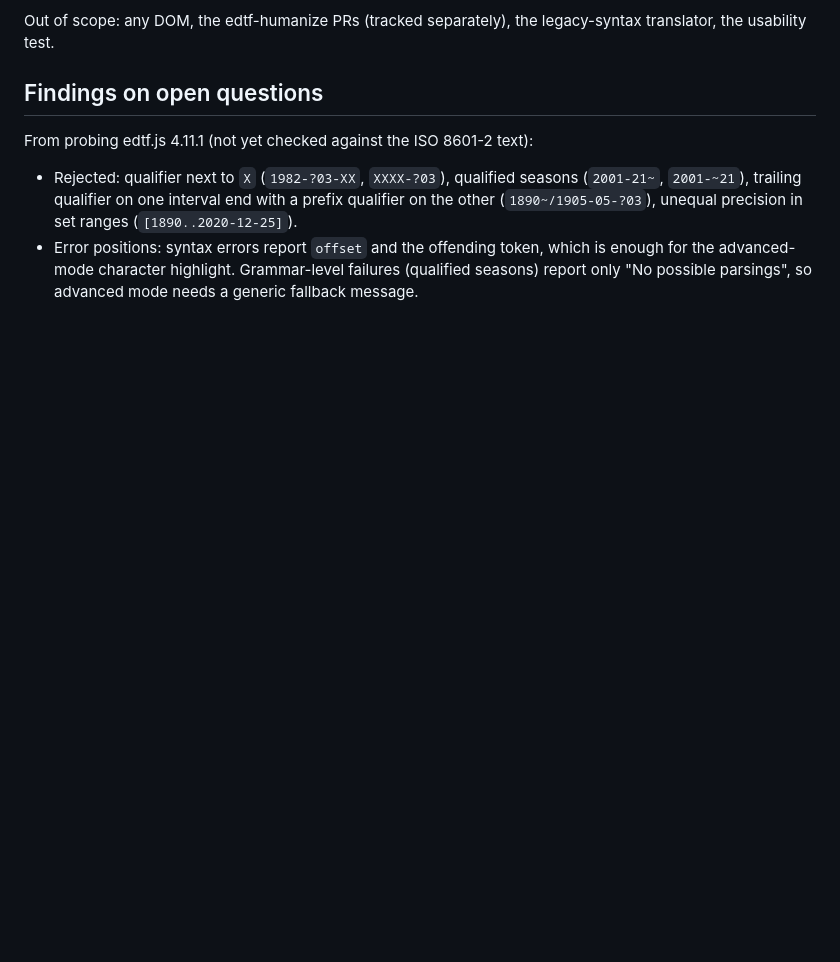
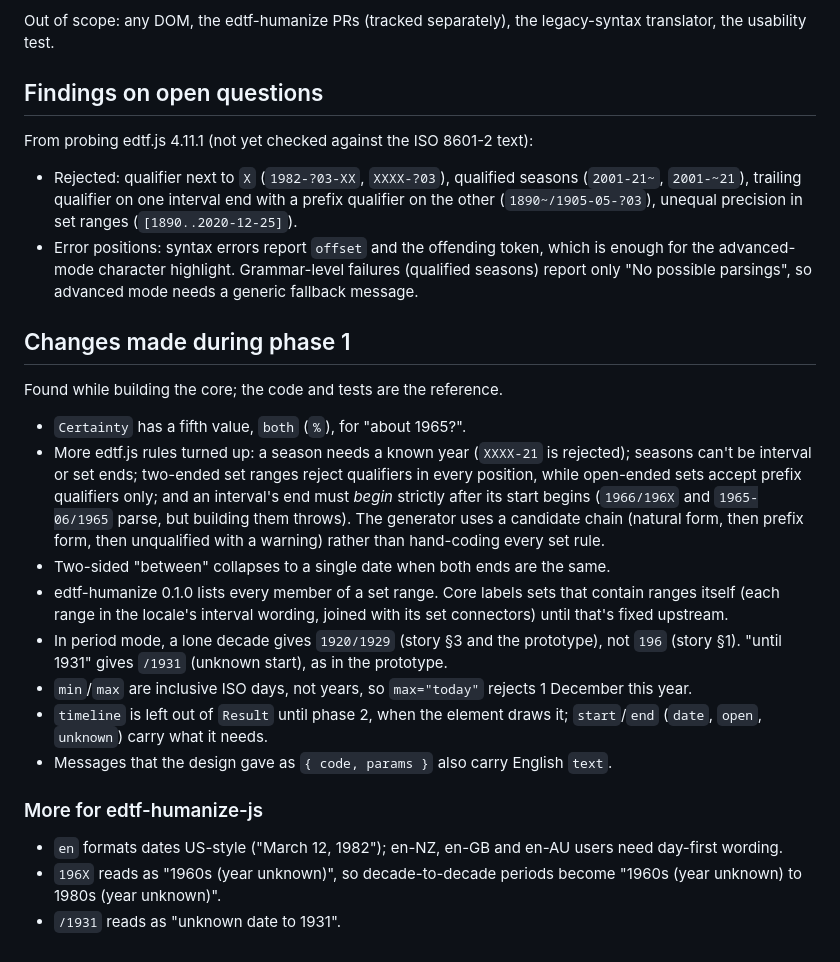
Before and after one commit to mytours/edtf-date-picker, a Markdown page: docs/plans/2026-10-19-edtf-input-design.md, the part around the change. GitHub-like rendering; blank space fills up the shorter version.

Commit message:
Record what changed from the design during phase 1
Co-Authored-By: Claude Opus 5.5 <noreply@anthropic.com>

```diff
--- a/docs/plans/2026-10-19-edtf-input-design.md
+++ b/docs/plans/2026-10-19-edtf-input-design.md
@@ -222,3 +222,22 @@ From probing edtf.js 4.11.1 (not yet checked against the ISO 8601-2 text):
 
 - Rejected: qualifier next to `X` (`1982-?03-XX`, `XXXX-?03`), qualified seasons (`2001-21~`, `2001-~21`), trailing qualifier on one interval end with a prefix qualifier on the other (`1890~/1905-05-?03`), unequal precision in set ranges (`[1890..2020-12-25]`).
 - Error positions: syntax errors report `offset` and the offending token, which is enough for the advanced-mode character highlight. Grammar-level failures (qualified seasons) report only "No possible parsings", so advanced mode needs a generic fallback message.
+
+## Changes made during phase 1
+
+Found while building the core; the code and tests are the reference.
+
+- `Certainty` has a fifth value, `both` (`%`), for "about 1965?".
+- More edtf.js rules turned up: a season needs a known year (`XXXX-21` is rejected); seasons can't be interval or set ends; two-ended set ranges reject qualifiers in every position, while open-ended sets accept prefix qualifiers only; and an interval's end must _begin_ strictly after its start begins (`1966/196X` and `1965-06/1965` parse, but building them throws). The generator uses a candidate chain (natural form, then prefix form, then unqualified with a warning) rather than hand-coding every set rule.
+- Two-sided "between" collapses to a single date when both ends are the same.
+- edtf-humanize 0.1.0 lists every member of a set range. Core labels sets that contain ranges itself (each range in the locale's interval wording, joined with its set connectors) until that's fixed upstream.
+- In period mode, a lone decade gives `1920/1929` (story §3 and the prototype), not `196` (story §1). "until 1931" gives `/1931` (unknown start), as in the prototype.
+- `min`/`max` are inclusive ISO days, not years, so `max="today"` rejects 1 December this year.
+- `timeline` is left out of `Result` until phase 2, when the element draws it; `start`/`end` (`date`, `open`, `unknown`) carry what it needs.
+- Messages that the design gave as `{ code, params }` also carry English `text`.
+
+### More for edtf-humanize-js
+
+- `en` formats dates US-style ("March 12, 1982"); en-NZ, en-GB and en-AU users need day-first wording.
+- `196X` reads as "1960s (year unknown)", so decade-to-decade periods become "1960s (year unknown) to 1980s (year unknown)".
+- `/1931` reads as "unknown date to 1931".
```
